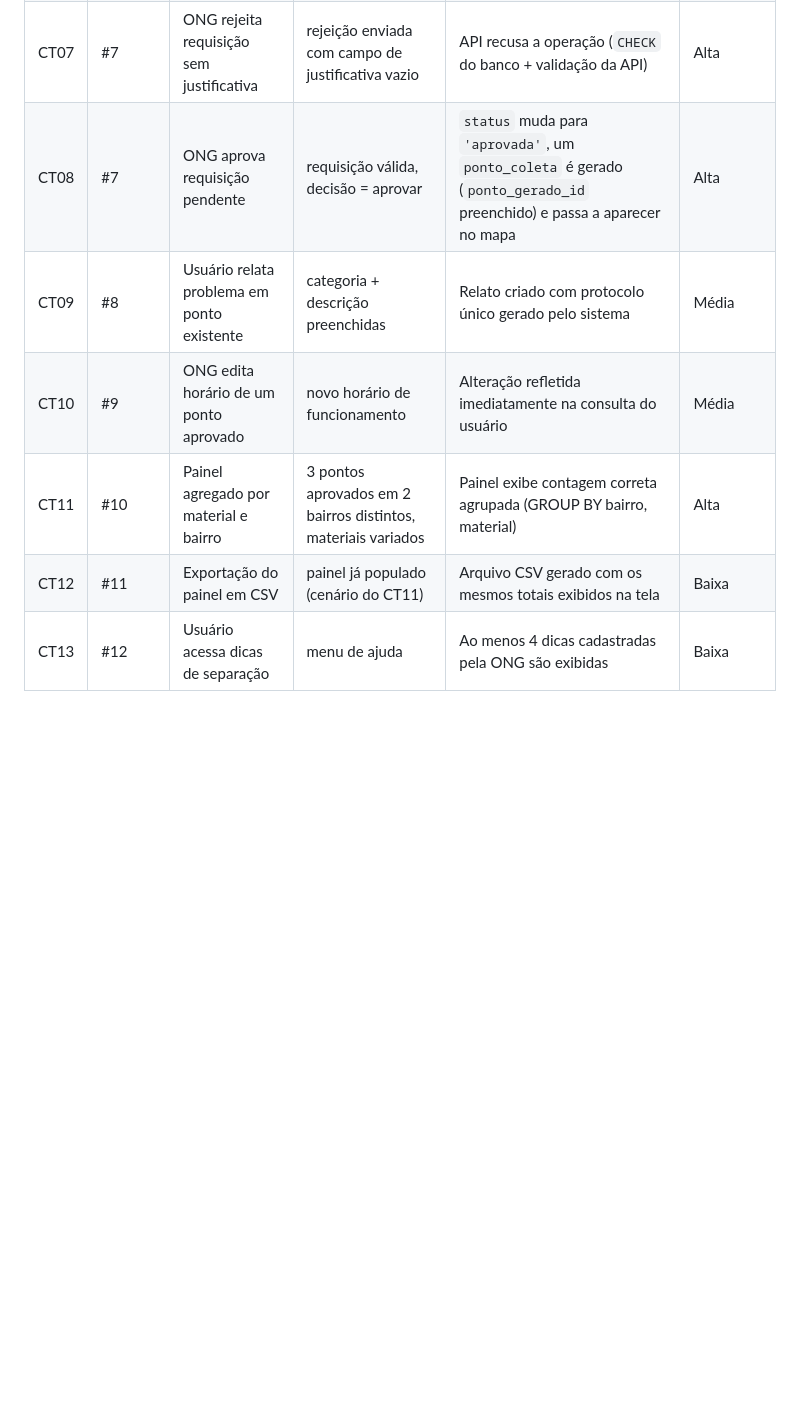
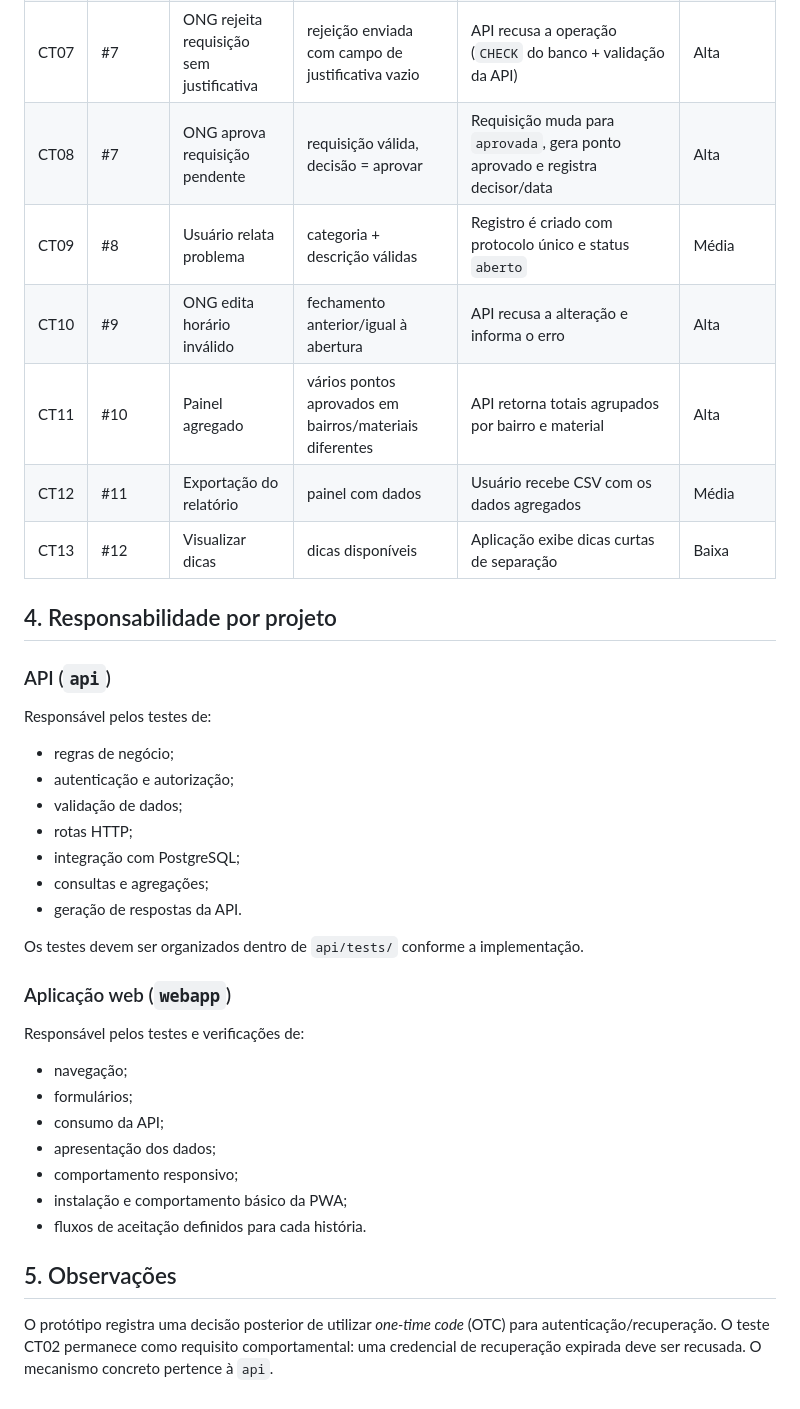
Before and after one commit to ReciclaRP/reciclarp, a Markdown page: docs/plano-de-testes.md, the part around one of its changes. GitHub-like rendering; blank space fills up the shorter version.

Commit message:
docs: atualização do plano de teste em preparação do sprint 1

```diff
--- a/docs/plano-de-testes.md
+++ b/docs/plano-de-testes.md
@@ -35,9 +48,39 @@ Nenhum PR é aceito na `main` se `node --test` falhar.
 | CT05 | #5 | Usuário visualiza detalhes de um ponto fora do horário | horário cadastrado não cobre o momento da consulta | Tela indica "fechado no momento" | Média |
 | CT06 | #6 | Usuário cadastra novo ponto de coleta | dados completos de um ponto ainda não mapeado | Cria registro em `requisicao_cadastro` com `status = 'pendente'`; ponto não aparece no mapa | Alta |
 | CT07 | #7 | ONG rejeita requisição sem justificativa | rejeição enviada com campo de justificativa vazio | API recusa a operação (`CHECK` do banco + validação da API) | Alta |
-| CT08 | #7 | ONG aprova requisição pendente | requisição válida, decisão = aprovar | `status` muda para `'aprovada'`, um `ponto_coleta` é gerado (`ponto_gerado_id` preenchido) e passa a aparecer no mapa | Alta |
-| CT09 | #8 | Usuário relata problema em ponto existente | categoria + descrição preenchidas | Relato criado com protocolo único gerado pelo sistema | Média |
-| CT10 | #9 | ONG edita horário de um ponto aprovado | novo horário de funcionamento | Alteração refletida imediatamente na consulta do usuário | Média |
-| CT11 | #10 | Painel agregado por material e bairro | 3 pontos aprovados em 2 bairros distintos, materiais variados | Painel exibe contagem correta agrupada (GROUP BY bairro, material) | Alta |
-| CT12 | #11 | Exportação do painel em CSV | painel já populado (cenário do CT11) | Arquivo CSV gerado com os mesmos totais exibidos na tela | Baixa |
-| CT13 | #12 | Usuário acessa dicas de separação | menu de ajuda | Ao menos 4 dicas cadastradas pela ONG são exibidas | Baixa |
+| CT08 | #7 | ONG aprova requisição pendente | requisição válida, decisão = aprovar | Requisição muda para `aprovada`, gera ponto aprovado e registra decisor/data | Alta |
+| CT09 | #8 | Usuário relata problema | categoria + descrição válidas | Registro é criado com protocolo único e status `aberto` | Média |
+| CT10 | #9 | ONG edita horário inválido | fechamento anterior/igual à abertura | API recusa a alteração e informa o erro | Alta |
+| CT11 | #10 | Painel agregado | vários pontos aprovados em bairros/materiais diferentes | API retorna totais agrupados por bairro e material | Alta |
+| CT12 | #11 | Exportação do relatório | painel com dados | Usuário recebe CSV com os dados agregados | Média |
+| CT13 | #12 | Visualizar dicas | dicas disponíveis | Aplicação exibe dicas curtas de separação | Baixa |
+
+## 4. Responsabilidade por projeto
+
+### API (`api`)
+
+Responsável pelos testes de:
+- regras de negócio;
+- autenticação e autorização;
+- validação de dados;
+- rotas HTTP;
+- integração com PostgreSQL;
+- consultas e agregações;
+- geração de respostas da API.
+
+Os testes devem ser organizados dentro de `api/tests/` conforme a implementação.
+
+### Aplicação web (`webapp`)
+
+Responsável pelos testes e verificações de:
+- navegação;
+- formulários;
+- consumo da API;
+- apresentação dos dados;
+- comportamento responsivo;
+- instalação e comportamento básico da PWA;
+- fluxos de aceitação definidos para cada história.
+
+## 5. Observações
+
+O protótipo registra uma decisão posterior de utilizar *one-time code* (OTC) para autenticação/recuperação. O teste CT02 permanece como requisito comportamental: uma credencial de recuperação expirada deve ser recusada. O mecanismo concreto pertence à `api`.
```
Also changed, not shown: other parts of docs/plano-de-testes.md (+25 -12 lines).
